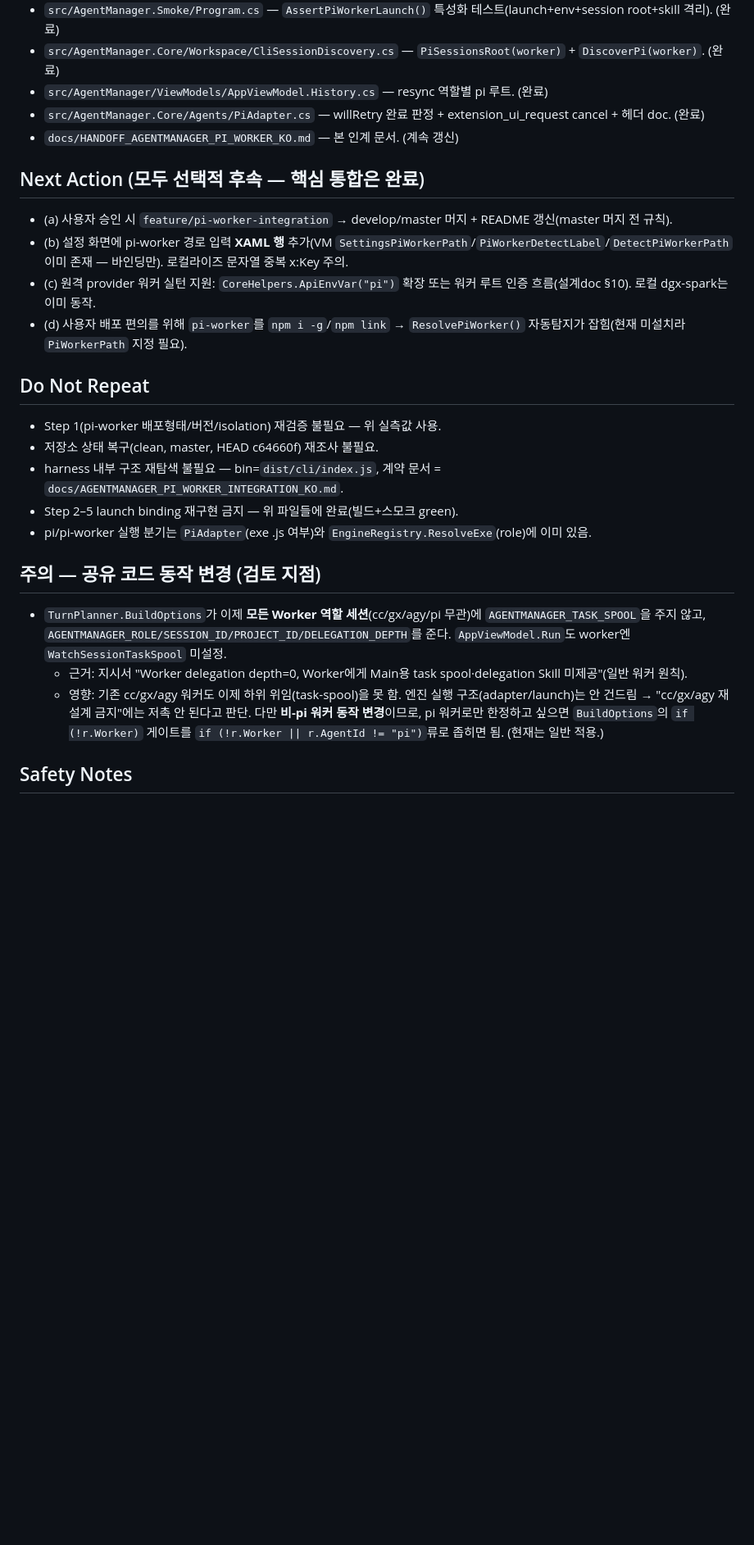
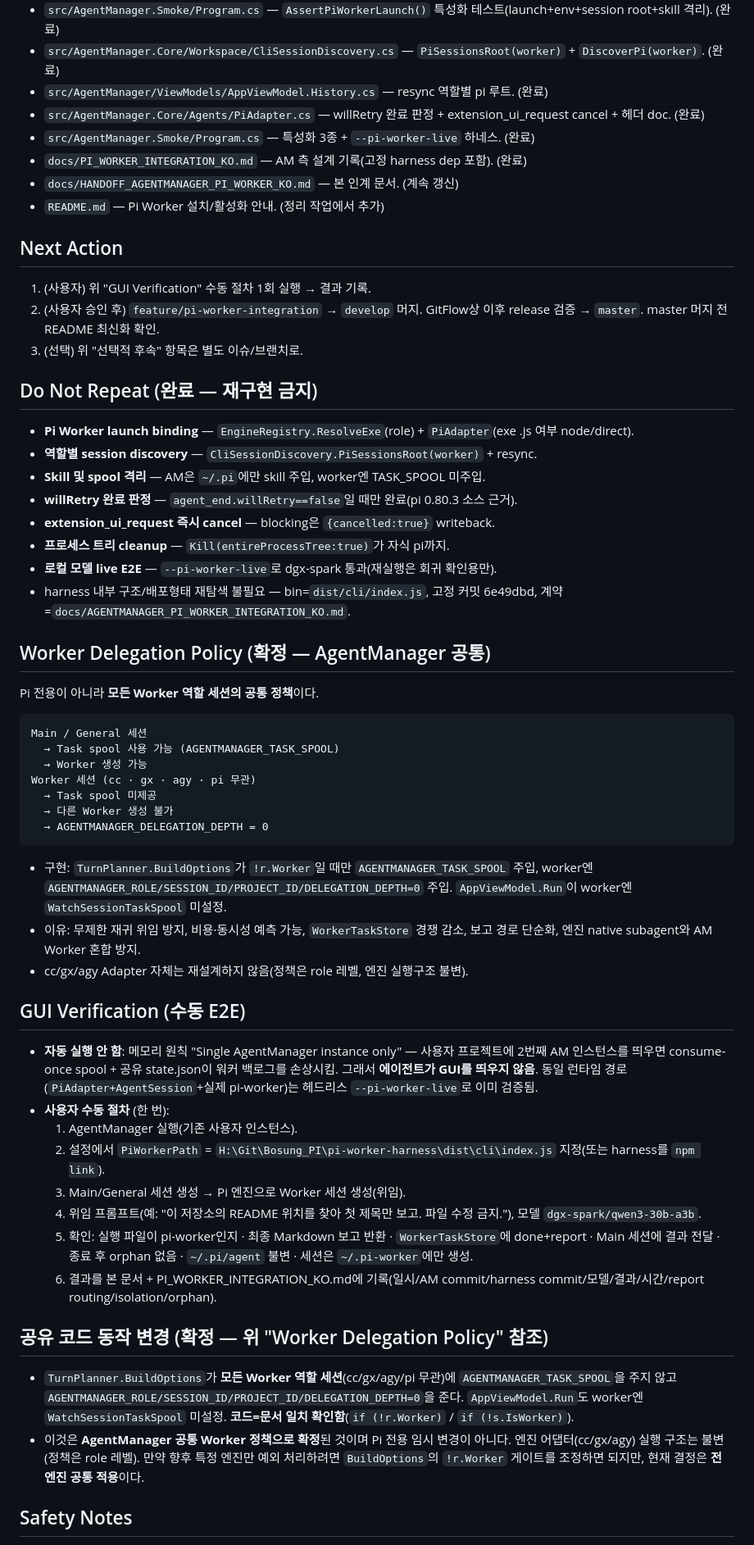
Before and after one commit to Bo-sung/AgentManager, a Markdown page: docs/HANDOFF_AGENTMANAGER_PI_WORKER_KO.md, the part around one of its changes. Shown at 82% size. Drawn GitHub-style; blank space fills up the shorter version.

````diff
--- a/docs/HANDOFF_AGENTMANAGER_PI_WORKER_KO.md
+++ b/docs/HANDOFF_AGENTMANAGER_PI_WORKER_KO.md
@@ -119,25 +150,54 @@
 - `src/AgentManager.Core/Workspace/CliSessionDiscovery.cs` — `PiSessionsRoot(worker)` + `DiscoverPi(worker)`. (완료)
 - `src/AgentManager/ViewModels/AppViewModel.History.cs` — resync 역할별 pi 루트. (완료)
 - `src/AgentManager.Core/Agents/PiAdapter.cs` — willRetry 완료 판정 + extension_ui_request cancel + 헤더 doc. (완료)
+- `src/AgentManager.Smoke/Program.cs` — 특성화 3종 + `--pi-worker-live` 하네스. (완료)
+- `docs/PI_WORKER_INTEGRATION_KO.md` — AM 측 설계 기록(고정 harness dep 포함). (완료)
 - `docs/HANDOFF_AGENTMANAGER_PI_WORKER_KO.md` — 본 인계 문서. (계속 갱신)
+- `README.md` — Pi Worker 설치/활성화 안내. (정리 작업에서 추가)
 
-## Next Action (모두 선택적 후속 — 핵심 통합은 완료)
-- (a) 사용자 승인 시 `feature/pi-worker-integration` → develop/master 머지 + README 갱신(master 머지 전 규칙).
-- (b) 설정 화면에 pi-worker 경로 입력 **XAML 행** 추가(VM `SettingsPiWorkerPath`/`PiWorkerDetectLabel`/`DetectPiWorkerPath` 이미 존재 — 바인딩만). 로컬라이즈 문자열 중복 x:Key 주의.
-- (c) 원격 provider 워커 실턴 지원: `CoreHelpers.ApiEnvVar("pi")` 확장 또는 워커 루트 인증 흐름(설계doc §10). 로컬 dgx-spark는 이미 동작.
-- (d) 사용자 배포 편의를 위해 `pi-worker`를 `npm i -g`/`npm link` → `ResolvePiWorker()` 자동탐지가 잡힘(현재 미설치라 `PiWorkerPath` 지정 필요).
+## Next Action
+1. (사용자) 위 "GUI Verification" 수동 절차 1회 실행 → 결과 기록.
+2. (사용자 승인 후) `feature/pi-worker-integration` → `develop` 머지. GitFlow상 이후 release 검증 → `master`. master 머지 전 README 최신화 확인.
+3. (선택) 위 "선택적 후속" 항목은 별도 이슈/브랜치로.
 
-## Do Not Repeat
-- Step 1(pi-worker 배포형태/버전/isolation) 재검증 불필요 — 위 실측값 사용.
-- 저장소 상태 복구(clean, master, HEAD c64660f) 재조사 불필요.
-- harness 내부 구조 재탐색 불필요 — bin=`dist/cli/index.js`, 계약 문서 = `docs/AGENTMANAGER_PI_WORKER_INTEGRATION_KO.md`.
-- Step 2–5 launch binding 재구현 금지 — 위 파일들에 완료(빌드+스모크 green).
-- pi/pi-worker 실행 분기는 `PiAdapter`(exe .js 여부)와 `EngineRegistry.ResolveExe`(role)에 이미 있음.
+## Do Not Repeat (완료 — 재구현 금지)
+- **Pi Worker launch binding** — `EngineRegistry.ResolveExe`(role) + `PiAdapter`(exe .js 여부 node/direct).
+- **역할별 session discovery** — `CliSessionDiscovery.PiSessionsRoot(worker)` + resync.
+- **Skill 및 spool 격리** — AM은 `~/.pi`에만 skill 주입, worker엔 TASK_SPOOL 미주입.
+- **willRetry 완료 판정** — `agent_end.willRetry==false`일 때만 완료(pi 0.80.3 소스 근거).
+- **extension_ui_request 즉시 cancel** — blocking은 `{cancelled:true}` writeback.
+- **프로세스 트리 cleanup** — `Kill(entireProcessTree:true)`가 자식 pi까지.
+- **로컬 모델 live E2E** — `--pi-worker-live`로 dgx-spark 통과(재실행은 회귀 확인용만).
+- harness 내부 구조/배포형태 재탐색 불필요 — bin=`dist/cli/index.js`, 고정 커밋 6e49dbd, 계약=`docs/AGENTMANAGER_PI_WORKER_INTEGRATION_KO.md`.
 
-## 주의 — 공유 코드 동작 변경 (검토 지점)
-- `TurnPlanner.BuildOptions`가 이제 **모든 Worker 역할 세션**(cc/gx/agy/pi 무관)에 `AGENTMANAGER_TASK_SPOOL`을 주지 않고, `AGENTMANAGER_ROLE/SESSION_ID/PROJECT_ID/DELEGATION_DEPTH`를 준다. `AppViewModel.Run`도 worker엔 `WatchSessionTaskSpool` 미설정.
-  - 근거: 지시서 "Worker delegation depth=0, Worker에게 Main용 task spool·delegation Skill 미제공"(일반 워커 원칙).
-  - 영향: 기존 cc/gx/agy 워커도 이제 하위 위임(task-spool)을 못 함. 엔진 실행 구조(adapter/launch)는 안 건드림 → "cc/gx/agy 재설계 금지"에는 저촉 안 된다고 판단. 다만 **비-pi 워커 동작 변경**이므로, pi 워커로만 한정하고 싶으면 `BuildOptions`의 `if (!r.Worker)` 게이트를 `if (!r.Worker || r.AgentId != "pi")`류로 좁히면 됨. (현재는 일반 적용.)
+## Worker Delegation Policy (확정 — AgentManager 공통)
+Pi 전용이 아니라 **모든 Worker 역할 세션의 공통 정책**이다.
+```
+Main / General 세션
+  → Task spool 사용 가능 (AGENTMANAGER_TASK_SPOOL)
+  → Worker 생성 가능
+Worker 세션 (cc · gx · agy · pi 무관)
+  → Task spool 미제공
+  → 다른 Worker 생성 불가
+  → AGENTMANAGER_DELEGATION_DEPTH = 0
+```
+- 구현: `TurnPlanner.BuildOptions`가 `!r.Worker`일 때만 `AGENTMANAGER_TASK_SPOOL` 주입, worker엔 `AGENTMANAGER_ROLE/SESSION_ID/PROJECT_ID/DELEGATION_DEPTH=0` 주입. `AppViewModel.Run`이 worker엔 `WatchSessionTaskSpool` 미설정.
+- 이유: 무제한 재귀 위임 방지, 비용·동시성 예측 가능, `WorkerTaskStore` 경쟁 감소, 보고 경로 단순화, 엔진 native subagent와 AM Worker 혼합 방지.
+- cc/gx/agy Adapter 자체는 재설계하지 않음(정책은 role 레벨, 엔진 실행구조 불변).
+
+## GUI Verification (수동 E2E)
+- **자동 실행 안 함**: 메모리 원칙 "Single AgentManager instance only" — 사용자 프로젝트에 2번째 AM 인스턴스를 띄우면 consume-once spool + 공유 state.json이 워커 백로그를 손상시킴. 그래서 **에이전트가 GUI를 띄우지 않음**. 동일 런타임 경로(`PiAdapter+AgentSession`+실제 pi-worker)는 헤드리스 `--pi-worker-live`로 이미 검증됨.
+- **사용자 수동 절차** (한 번):
+  1. AgentManager 실행(기존 사용자 인스턴스).
+  2. 설정에서 `PiWorkerPath` = `H:\Git\Bosung_PI\pi-worker-harness\dist\cli\index.js` 지정(또는 harness를 `npm link`).
+  3. Main/General 세션 생성 → Pi 엔진으로 Worker 세션 생성(위임).
+  4. 위임 프롬프트(예: "이 저장소의 README 위치를 찾아 첫 제목만 보고. 파일 수정 금지."), 모델 `dgx-spark/qwen3-30b-a3b`.
+  5. 확인: 실행 파일이 pi-worker인지 · 최종 Markdown 보고 반환 · `WorkerTaskStore`에 done+report · Main 세션에 결과 전달 · 종료 후 orphan 없음 · `~/.pi/agent` 불변 · 세션은 `~/.pi-worker`에만 생성.
+  6. 결과를 본 문서 + PI_WORKER_INTEGRATION_KO.md에 기록(일시/AM commit/harness commit/모델/결과/시간/report routing/isolation/orphan).
+
+## 공유 코드 동작 변경 (확정 — 위 "Worker Delegation Policy" 참조)
+- `TurnPlanner.BuildOptions`가 **모든 Worker 역할 세션**(cc/gx/agy/pi 무관)에 `AGENTMANAGER_TASK_SPOOL`을 주지 않고 `AGENTMANAGER_ROLE/SESSION_ID/PROJECT_ID/DELEGATION_DEPTH=0`을 준다. `AppViewModel.Run`도 worker엔 `WatchSessionTaskSpool` 미설정. **코드=문서 일치 확인함**(`if (!r.Worker)` / `if (!s.IsWorker)`).
+- 이것은 **AgentManager 공통 Worker 정책으로 확정**된 것이며 Pi 전용 임시 변경이 아니다. 엔진 어댑터(cc/gx/agy) 실행 구조는 불변(정책은 role 레벨). 만약 향후 특정 엔진만 예외 처리하려면 `BuildOptions`의 `!r.Worker` 게이트를 조정하면 되지만, 현재 결정은 **전 엔진 공통 적용**이다.
 
 ## Safety Notes
 - **워커 루트 변경(사용자 승인함)**: 라이브 E2E를 위해 `~/.pi/agent/models.json` → `~/.pi-worker/agent/models.json` 복사(= 워커에 dgx-spark 로컬 provider + 그 apiKey 설정). 워커가 이제 dgx-spark로 실제 응답 가능. 원치 않으면 `~/.pi-worker/agent/models.json` 삭제(기존 백업은 `.bak.*`가 있으면 그것). `~/.pi`는 **불변**.
````
Also changed, not shown: other parts of docs/HANDOFF_AGENTMANAGER_PI_WORKER_KO.md (+51 -20 lines), docs/PI_WORKER_INTEGRATION_KO.md (+25 -5 lines).
